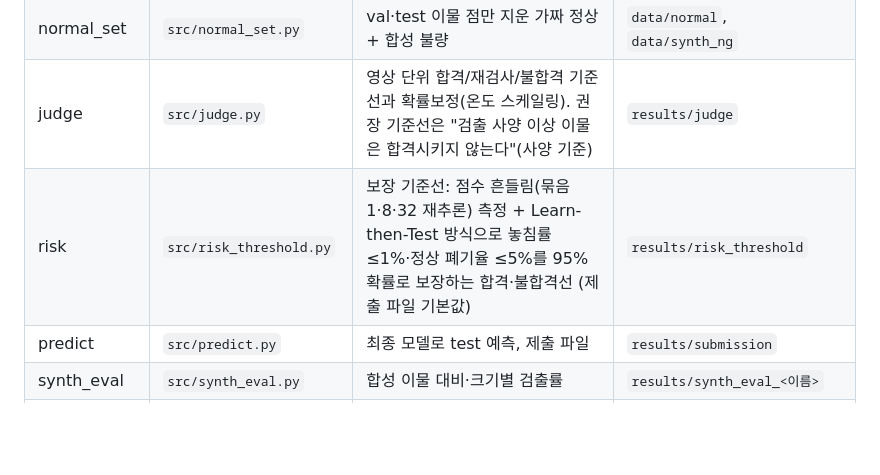
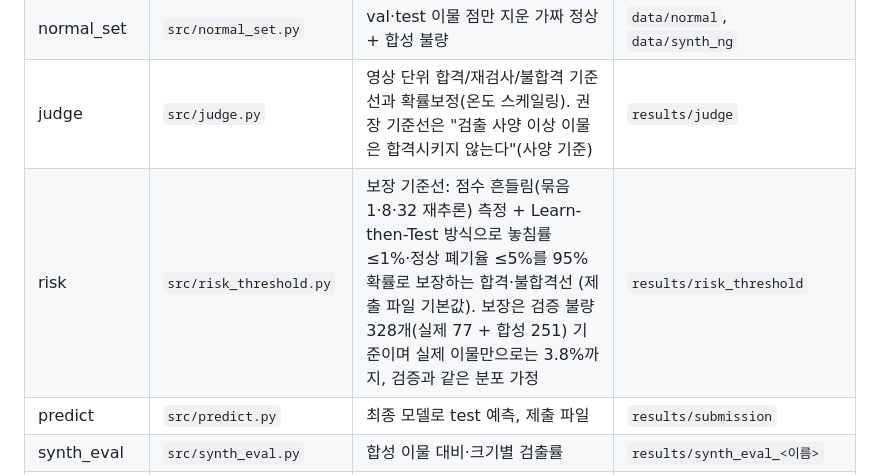
Before and after one commit to clae-dev-team/kamp-xray, a Markdown page: README.md, the part around the change. Rendered like a GitHub page; blank space fills up the shorter version.

Commit message:
docs: 보장 기준선의 전제(합성 포함·분포 가정) 명시

```diff
--- a/README.md
+++ b/README.md
@@ -82,7 +82,7 @@ python run_all.py --from judge       # 특정 단계부터 이어서
 | cnn | `src/cnn.py` | 32×32 조각 분류 CNN (비교 모델). 패딩 없는 합성곱이라 영상 전체에 한 번에 적용, 어려운 음성 재수집 | `runs/cnn_aug`, `results/cnn_cnn_aug` |
 | normal_set | `src/normal_set.py` | val·test 이물 점만 지운 가짜 정상 + 합성 불량 | `data/normal`, `data/synth_ng` |
 | judge | `src/judge.py` | 영상 단위 합격/재검사/불합격 기준선과 확률보정(온도 스케일링). 권장 기준선은 "검출 사양 이상 이물은 합격시키지 않는다"(사양 기준) | `results/judge` |
-| risk | `src/risk_threshold.py` | 보장 기준선: 점수 흔들림(묶음 1·8·32 재추론) 측정 + Learn-then-Test 방식으로 놓침률 ≤1%·정상 폐기율 ≤5%를 95% 확률로 보장하는 합격·불합격선 (제출 파일 기본값) | `results/risk_threshold` |
+| risk | `src/risk_threshold.py` | 보장 기준선: 점수 흔들림(묶음 1·8·32 재추론) 측정 + Learn-then-Test 방식으로 놓침률 ≤1%·정상 폐기율 ≤5%를 95% 확률로 보장하는 합격·불합격선 (제출 파일 기본값). 보장은 검증 불량 328개(실제 77 + 합성 251) 기준이며 실제 이물만으로는 3.8%까지, 검증과 같은 분포 가정 | `results/risk_threshold` |
 | predict | `src/predict.py` | 최종 모델로 test 예측, 제출 파일 | `results/submission` |
 | synth_eval | `src/synth_eval.py` | 합성 이물 대비·크기별 검출률 | `results/synth_eval_<이름>` |
 | location | `src/location_test.py` | 실제 이물 자리에서 점 지움·교체 실험 (위치 의존 검증) | `results/location_test_<이름>` |
```
